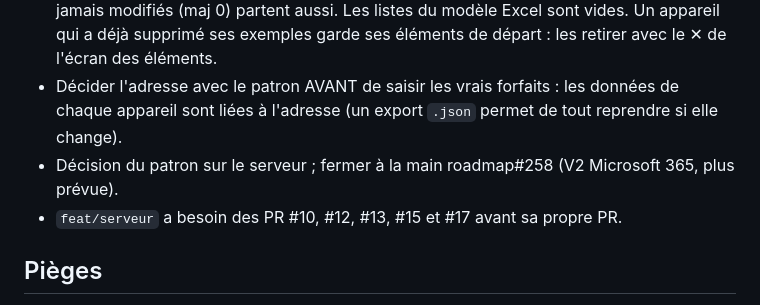
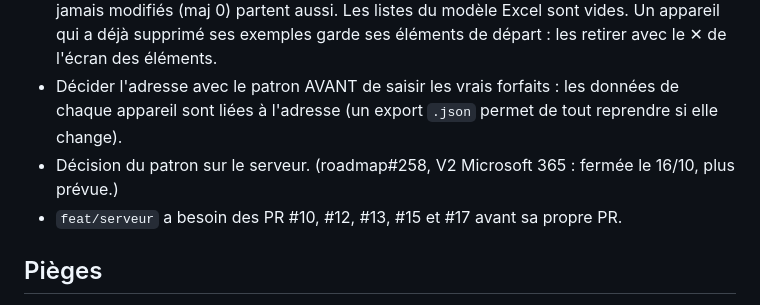
Before and after one commit to Nationaliste/forfaits, a Markdown page: .claude/plans/session-03-brief.md, the part around the change. GitHub-like rendering.

Commit message:
docs: handoff note, roadmap 258 is closed (#23)
Co-authored-by: Claude Sonnet 5.5 <noreply@anthropic.com>

```diff
--- a/.claude/plans/session-03-brief.md
+++ b/.claude/plans/session-03-brief.md
@@ -14,7 +14,7 @@
 - L'utilisateur : importer le tableau sur UN seul appareil (« Importer et supprimer les exemples »), exporter le `.json` dans OneDrive ; les autres appareils importent ce `.json`.
 - « Supprime les anciens éléments de test » : l'utilisateur a répondu « tu peux tout virer » (16/10). Fait : tous les éléments de départ sont marqués exemples dans `donneesInitiales()` ; « Supprimer les exemples » (et « Importer et supprimer les exemples ») les retire avec les forfaits d'exemple, sauf ceux qu'un vrai forfait utilise ou que l'utilisateur a renommés (maj > 0) ; sur un appareil d'avant, les éléments de départ jamais modifiés (maj 0) partent aussi. Les listes du modèle Excel sont vides. Un appareil qui a déjà supprimé ses exemples garde ses éléments de départ : les retirer avec le ✕ de l'écran des éléments.
 - Décider l'adresse avec le patron AVANT de saisir les vrais forfaits : les données de chaque appareil sont liées à l'adresse (un export `.json` permet de tout reprendre si elle change).
-- Décision du patron sur le serveur ; fermer à la main roadmap#258 (V2 Microsoft 365, plus prévue).
+- Décision du patron sur le serveur. (roadmap#258, V2 Microsoft 365 : fermée le 16/10, plus prévue.)
 - `feat/serveur` a besoin des PR #10, #12, #13, #15 et #17 avant sa propre PR.
 
 ## Pièges
```
